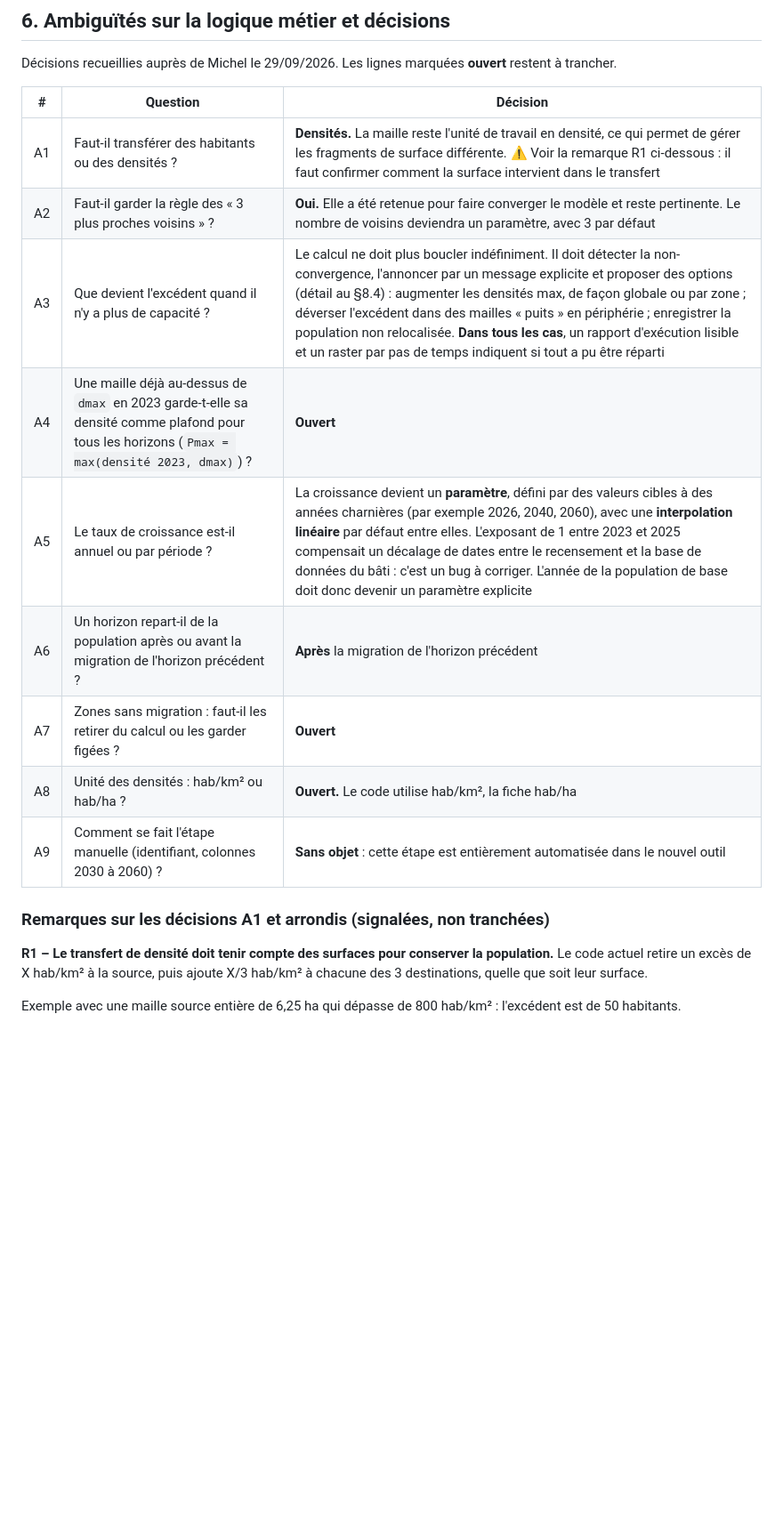
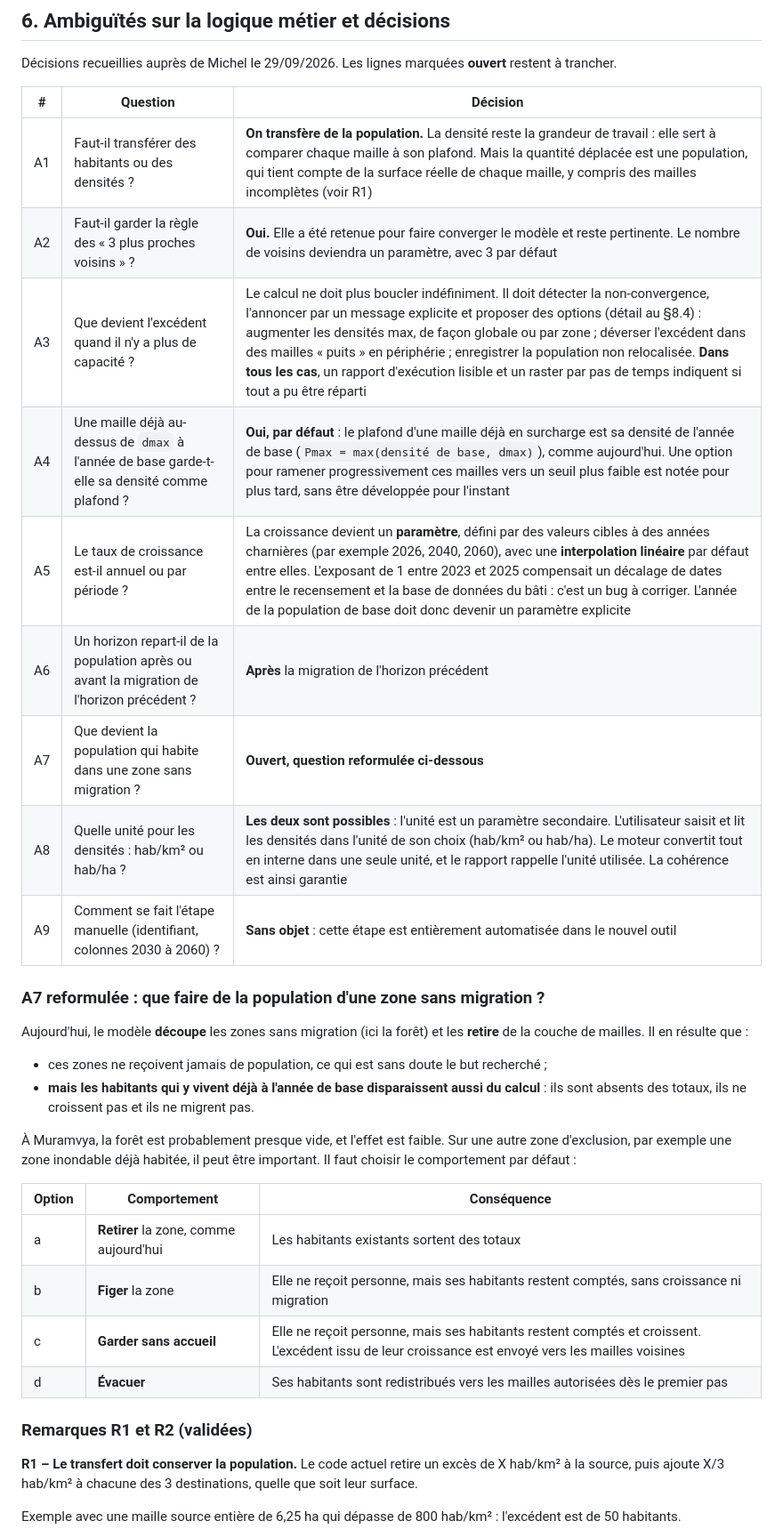
Before and after one commit to GoffinM/poplar-qgis, a Markdown page: docs/etat_des_lieux_code.md, the part around one of its changes. Shown at 89% size. GitHub-like rendering; blank space fills up the shorter version.

```diff
--- a/docs/etat_des_lieux_code.md
+++ b/docs/etat_des_lieux_code.md
@@ -232,19 +232,34 @@ Décisions recueillies auprès de Michel le 29/09/2026. Les lignes marquées **o
 
 | # | Question | Décision |
 |---|---|---|
-| A1 | Faut-il transférer des habitants ou des densités ? | **Densités.** La maille reste l'unité de travail en densité, ce qui permet de gérer les fragments de surface différente. ⚠️ Voir la remarque R1 ci-dessous : il faut confirmer comment la surface intervient dans le transfert |
+| A1 | Faut-il transférer des habitants ou des densités ? | **On transfère de la population.** La densité reste la grandeur de travail : elle sert à comparer chaque maille à son plafond. Mais la quantité déplacée est une population, qui tient compte de la surface réelle de chaque maille, y compris des mailles incomplètes (voir R1) |
 | A2 | Faut-il garder la règle des « 3 plus proches voisins » ? | **Oui.** Elle a été retenue pour faire converger le modèle et reste pertinente. Le nombre de voisins deviendra un paramètre, avec 3 par défaut |
 | A3 | Que devient l'excédent quand il n'y a plus de capacité ? | Le calcul ne doit plus boucler indéfiniment. Il doit détecter la non-convergence, l'annoncer par un message explicite et proposer des options (détail au §8.4) : augmenter les densités max, de façon globale ou par zone ; déverser l'excédent dans des mailles « puits » en périphérie ; enregistrer la population non relocalisée. **Dans tous les cas**, un rapport d'exécution lisible et un raster par pas de temps indiquent si tout a pu être réparti |
-| A4 | Une maille déjà au-dessus de `dmax` en 2023 garde-t-elle sa densité comme plafond pour tous les horizons (`Pmax = max(densité 2023, dmax)`) ? | **Ouvert** |
+| A4 | Une maille déjà au-dessus de `dmax` à l'année de base garde-t-elle sa densité comme plafond ? | **Oui, par défaut** : le plafond d'une maille déjà en surcharge est sa densité de l'année de base (`Pmax = max(densité de base, dmax)`), comme aujourd'hui. Une option pour ramener progressivement ces mailles vers un seuil plus faible est notée pour plus tard, sans être développée pour l'instant |
 | A5 | Le taux de croissance est-il annuel ou par période ? | La croissance devient un **paramètre**, défini par des valeurs cibles à des années charnières (par exemple 2026, 2040, 2060), avec une **interpolation linéaire** par défaut entre elles. L'exposant de 1 entre 2023 et 2025 compensait un décalage de dates entre le recensement et la base de données du bâti : c'est un bug à corriger. L'année de la population de base doit donc devenir un paramètre explicite |
 | A6 | Un horizon repart-il de la population après ou avant la migration de l'horizon précédent ? | **Après** la migration de l'horizon précédent |
-| A7 | Zones sans migration : faut-il les retirer du calcul ou les garder figées ? | **Ouvert** |
-| A8 | Unité des densités : hab/km² ou hab/ha ? | **Ouvert.** Le code utilise hab/km², la fiche hab/ha |
+| A7 | Que devient la population qui habite dans une zone sans migration ? | **Ouvert, question reformulée ci-dessous** |
+| A8 | Quelle unité pour les densités : hab/km² ou hab/ha ? | **Les deux sont possibles** : l'unité est un paramètre secondaire. L'utilisateur saisit et lit les densités dans l'unité de son choix (hab/km² ou hab/ha). Le moteur convertit tout en interne dans une seule unité, et le rapport rappelle l'unité utilisée. La cohérence est ainsi garantie |
 | A9 | Comment se fait l'étape manuelle (identifiant, colonnes 2030 à 2060) ? | **Sans objet** : cette étape est entièrement automatisée dans le nouvel outil |
 
-### Remarques sur les décisions A1 et arrondis (signalées, non tranchées)
+### A7 reformulée : que faire de la population d'une zone sans migration ?
 
-**R1 – Le transfert de densité doit tenir compte des surfaces pour conserver la population.** Le code actuel retire un excès de X hab/km² à la source, puis ajoute X/3 hab/km² à chacune des 3 destinations, quelle que soit leur surface.
+Aujourd'hui, le modèle **découpe** les zones sans migration (ici la forêt) et les **retire** de la couche de mailles. Il en résulte que :
+- ces zones ne reçoivent jamais de population, ce qui est sans doute le but recherché ;
+- **mais les habitants qui y vivent déjà à l'année de base disparaissent aussi du calcul** : ils sont absents des totaux, ils ne croissent pas et ils ne migrent pas.
+
+À Muramvya, la forêt est probablement presque vide, et l'effet est faible. Sur une autre zone d'exclusion, par exemple une zone inondable déjà habitée, il peut être important. Il faut choisir le comportement par défaut :
+
+| Option | Comportement | Conséquence |
+|---|---|---|
+| a | **Retirer** la zone, comme aujourd'hui | Les habitants existants sortent des totaux |
+| b | **Figer** la zone | Elle ne reçoit personne, mais ses habitants restent comptés, sans croissance ni migration |
+| c | **Garder sans accueil** | Elle ne reçoit personne, mais ses habitants restent comptés et croissent. L'excédent issu de leur croissance est envoyé vers les mailles voisines |
+| d | **Évacuer** | Ses habitants sont redistribués vers les mailles autorisées dès le premier pas |
+
+### Remarques R1 et R2 (validées)
+
+**R1 – Le transfert doit conserver la population.** Le code actuel retire un excès de X hab/km² à la source, puis ajoute X/3 hab/km² à chacune des 3 destinations, quelle que soit leur surface.
 
 Exemple avec une maille source entière de 6,25 ha qui dépasse de 800 hab/km² : l'excédent est de 50 habitants.
 - Si les 3 destinations sont des mailles entières, elles reçoivent 16,7 habitants chacune. Total : 50, la population est conservée.
```
Also changed, not shown: other parts of docs/etat_des_lieux_code.md (+18 -16 lines).
